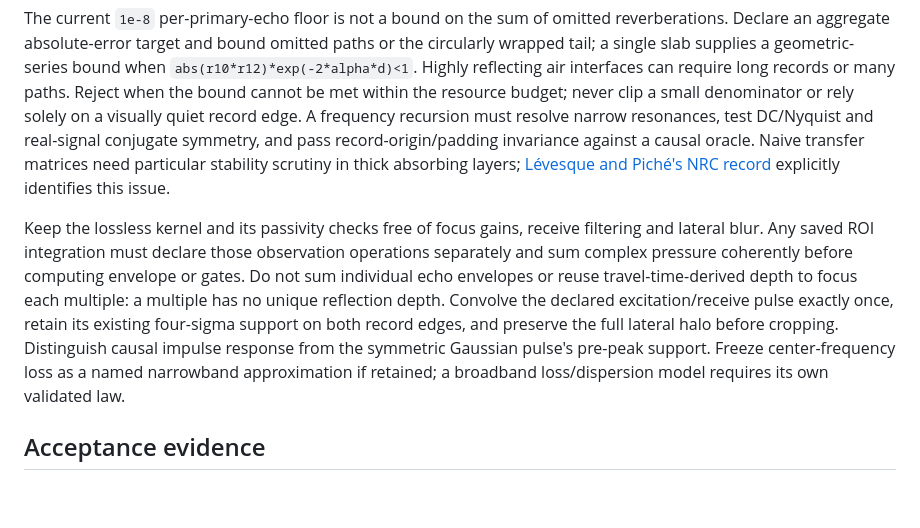
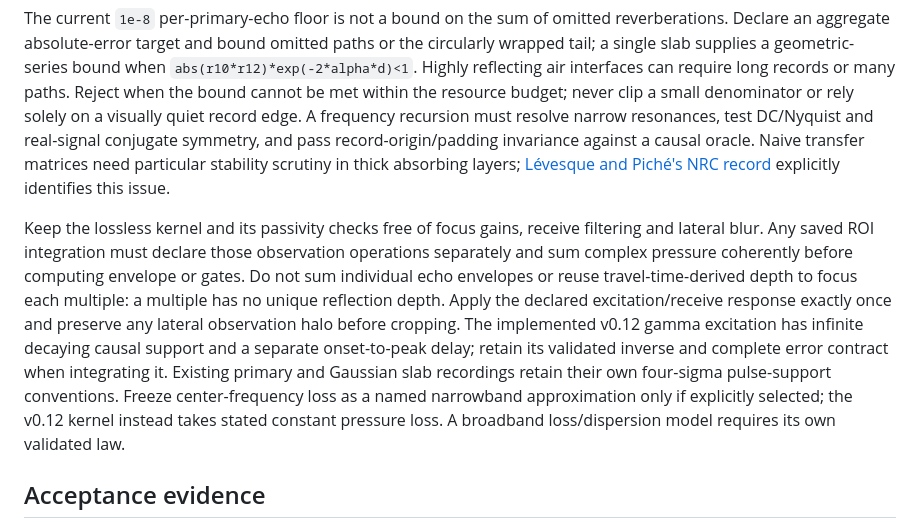
Before and after one commit to patrickjcraig/virtual-microscopy-workbench, a Markdown page: docs/LAYERED_ACOUSTICS_SPEC.md, the part around the change. GitHub-like rendering; blank space fills up the shorter version.

```diff
--- a/docs/LAYERED_ACOUSTICS_SPEC.md
+++ b/docs/LAYERED_ACOUSTICS_SPEC.md
@@ -38,7 +38,7 @@ The time response must not wrap an out-of-window echo into the recording. Demons
 
 The current `1e-8` per-primary-echo floor is not a bound on the sum of omitted reverberations. Declare an aggregate absolute-error target and bound omitted paths or the circularly wrapped tail; a single slab supplies a geometric-series bound when `abs(r10*r12)*exp(-2*alpha*d)<1`. Highly reflecting air interfaces can require long records or many paths. Reject when the bound cannot be met within the resource budget; never clip a small denominator or rely solely on a visually quiet record edge. A frequency recursion must resolve narrow resonances, test DC/Nyquist and real-signal conjugate symmetry, and pass record-origin/padding invariance against a causal oracle. Naive transfer matrices need particular stability scrutiny in thick absorbing layers; [Lévesque and Piché's NRC record](https://publications-cnrc.canada.ca/eng/view/object/?id=056a54bb-ab25-4f71-8161-43b193d53a23) explicitly identifies this issue.
 
-Keep the lossless kernel and its passivity checks free of focus gains, receive filtering and lateral blur. Any saved ROI integration must declare those observation operations separately and sum complex pressure coherently before computing envelope or gates. Do not sum individual echo envelopes or reuse travel-time-derived depth to focus each multiple: a multiple has no unique reflection depth. Convolve the declared excitation/receive pulse exactly once, retain its existing four-sigma support on both record edges, and preserve the full lateral halo before cropping. Distinguish causal impulse response from the symmetric Gaussian pulse's pre-peak support. Freeze center-frequency loss as a named narrowband approximation if retained; a broadband loss/dispersion model requires its own validated law.
+Keep the lossless kernel and its passivity checks free of focus gains, receive filtering and lateral blur. Any saved ROI integration must declare those observation operations separately and sum complex pressure coherently before computing envelope or gates. Do not sum individual echo envelopes or reuse travel-time-derived depth to focus each multiple: a multiple has no unique reflection depth. Apply the declared excitation/receive response exactly once and preserve any lateral observation halo before cropping. The implemented v0.12 gamma excitation has infinite decaying causal support and a separate onset-to-peak delay; retain its validated inverse and complete error contract when integrating it. Existing primary and Gaussian slab recordings retain their own four-sigma pulse-support conventions. Freeze center-frequency loss as a named narrowband approximation only if explicitly selected; the v0.12 kernel instead takes stated constant pressure loss. A broadband loss/dispersion model requires its own validated law.
 
 ## Acceptance evidence
 
```
Also changed, not shown: docs/EXPANSION_PLAN.md (+11 -6 lines).
